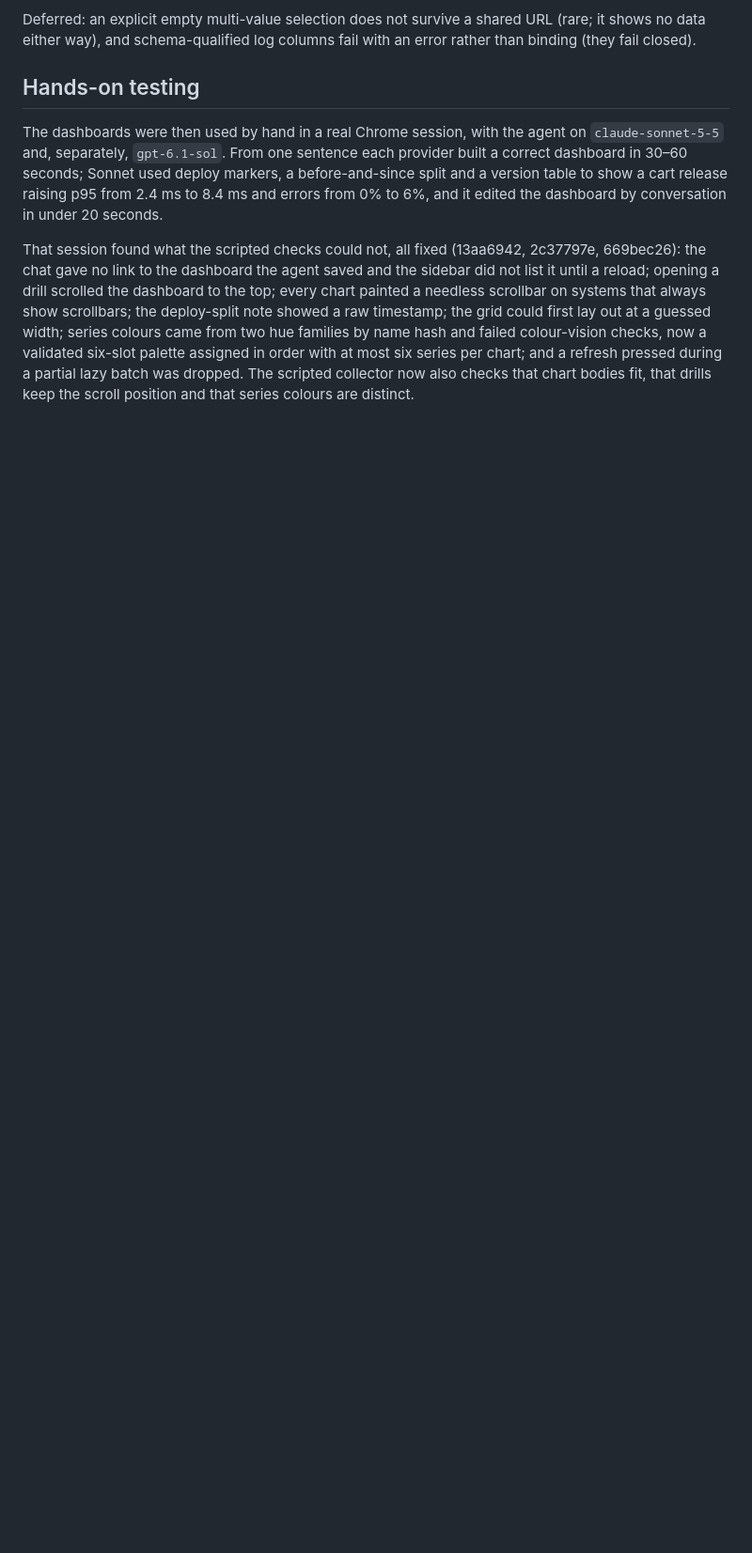
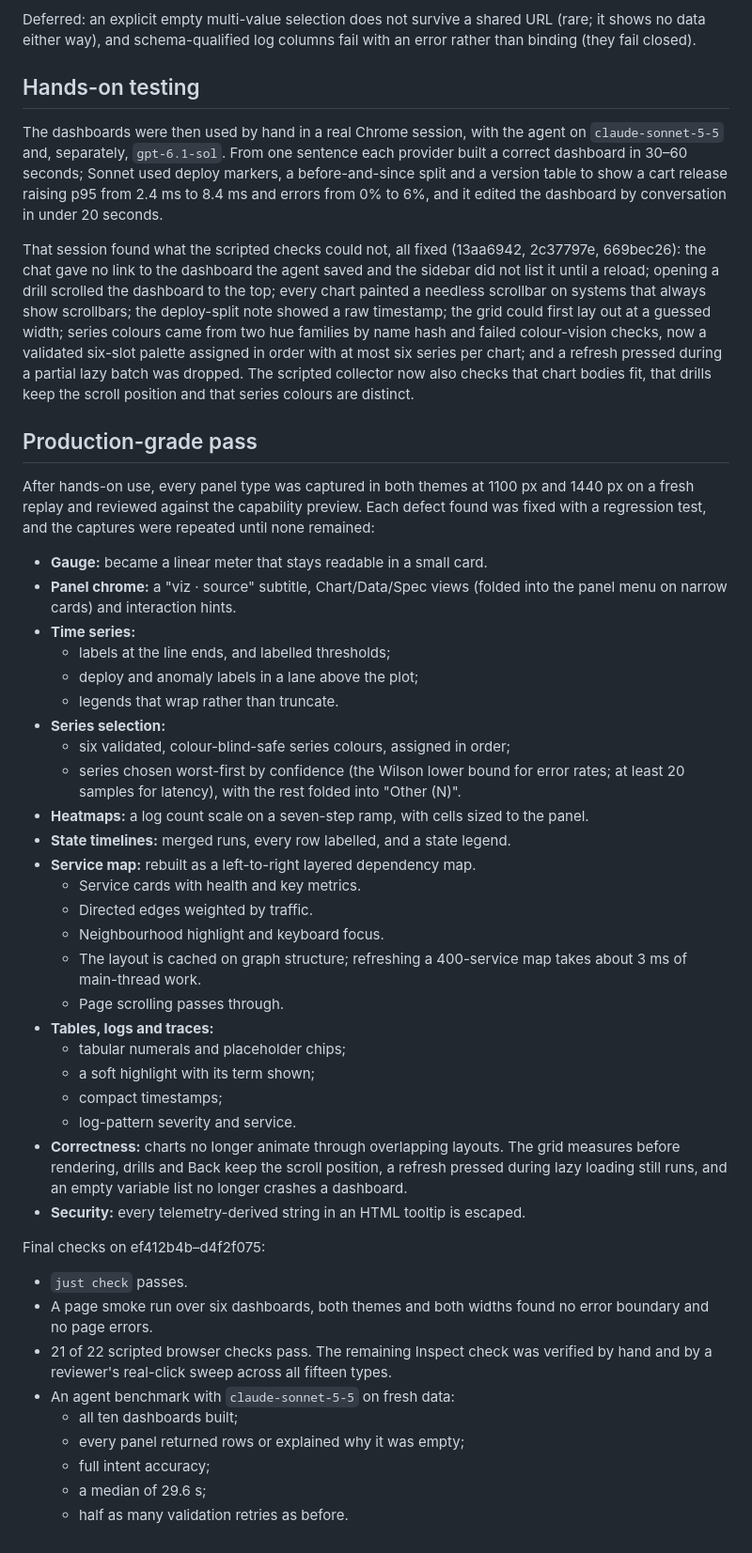
Before and after one commit to labstack/fanout, a Markdown page: docs/benchmarks/2026-10-agent-dashboards-m2.md, the part around the change. Shown at 94% size. Rendered like a GitHub page; blank space fills up the shorter version.

Commit message:
docs(benchmarks): record the production-grade pass for milestone 2
Claude-Session: https://claude.ai/code/session_018rJZa4mMppj9h54Q6pDQab

```diff
--- a/docs/benchmarks/2026-10-agent-dashboards-m2.md
+++ b/docs/benchmarks/2026-10-agent-dashboards-m2.md
@@ -242,3 +242,47 @@ failed colour-vision checks, now a validated six-slot palette assigned in order
 at most six series per chart; and a refresh pressed during a partial lazy batch was
 dropped. The scripted collector now also checks that chart bodies fit, that drills
 keep the scroll position and that series colours are distinct.
+
+## Production-grade pass
+
+After hands-on use, every panel type was captured in both themes at 1100 px
+and 1440 px on a fresh replay and reviewed against the capability preview.
+Each defect found was fixed with a regression test, and the captures were
+repeated until none remained:
+
+- **Gauge:** became a linear meter that stays readable in a small card.
+- **Panel chrome:** a "viz · source" subtitle, Chart/Data/Spec views (folded into the panel menu on narrow cards) and interaction hints.
+- **Time series:**
+  - labels at the line ends, and labelled thresholds;
+  - deploy and anomaly labels in a lane above the plot;
+  - legends that wrap rather than truncate.
+- **Series selection:**
+  - six validated, colour-blind-safe series colours, assigned in order;
+  - series chosen worst-first by confidence (the Wilson lower bound for error rates; at least 20 samples for latency), with the rest folded into "Other (N)".
+- **Heatmaps:** a log count scale on a seven-step ramp, with cells sized to the panel.
+- **State timelines:** merged runs, every row labelled, and a state legend.
+- **Service map:** rebuilt as a left-to-right layered dependency map.
+  - Service cards with health and key metrics.
+  - Directed edges weighted by traffic.
+  - Neighbourhood highlight and keyboard focus.
+  - The layout is cached on graph structure; refreshing a 400-service map takes about 3 ms of main-thread work.
+  - Page scrolling passes through.
+- **Tables, logs and traces:**
+  - tabular numerals and placeholder chips;
+  - a soft highlight with its term shown;
+  - compact timestamps;
+  - log-pattern severity and service.
+- **Correctness:** charts no longer animate through overlapping layouts. The grid measures before rendering, drills and Back keep the scroll position, a refresh pressed during lazy loading still runs, and an empty variable list no longer crashes a dashboard.
+- **Security:** every telemetry-derived string in an HTML tooltip is escaped.
+
+Final checks on ef412b4b–d4f2f075:
+
+- `just check` passes.
+- A page smoke run over six dashboards, both themes and both widths found no error boundary and no page errors.
+- 21 of 22 scripted browser checks pass. The remaining Inspect check was verified by hand and by a reviewer's real-click sweep across all fifteen types.
+- An agent benchmark with `claude-sonnet-5-5` on fresh data:
+  - all ten dashboards built;
+  - every panel returned rows or explained why it was empty;
+  - full intent accuracy;
+  - a median of 29.6 s;
+  - half as many validation retries as before.
```
